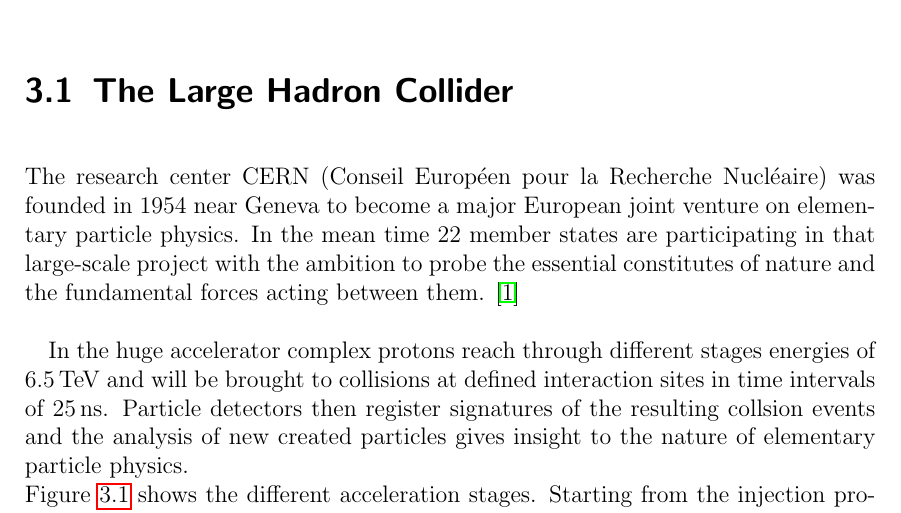
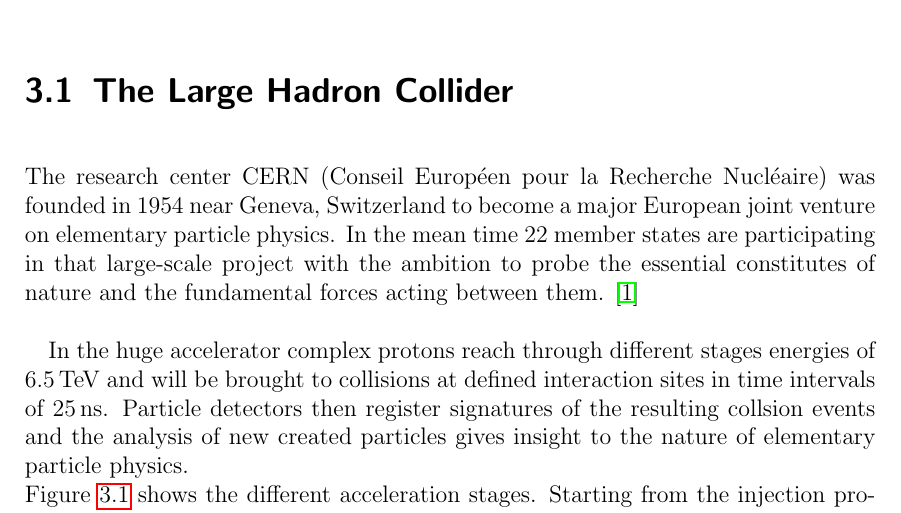
Before and after one commit to LLdaniel/MasterArbeit, a LaTeX thesis (MasterArbeit.tex): part of page 8 of 12, cut so that both start at the same text. Compiled offline with pdfLaTeX.

Commit message:
update Masterarbeit

```diff
--- a/MasterArbeit.tex
+++ b/MasterArbeit.tex
@@ -192,7 +192,7 @@
 \chapter{Experimental setup for the search of scalar leptoquarks}\label{experiment}
 For the search of scalar leptoquarks the ATLAS detector at the Large Hadron Collider (LHC) is used as experimental setup which will be described within this chapter. In section \ref{LHC} the general setting of the proton-proton collider located at the CERN research center is the subject of interest. The particle detection of the resulting collision events will take place in the ATLAS detector with its different specialized components (section \ref{ATLAS}). Section \ref{LQpp} addresses the leptoquark pair production in proton-proton collisions.
 \section{The Large Hadron Collider}\label{LHC}
-The research center CERN (Conseil Européen pour la Recherche Nucléaire) was founded in $1954$ near Geneva to become a major European joint venture on elementary particle physics. In the mean time $22$ member states are participating in that large-scale project with the ambition to probe the essential constitutes of nature and the fundamental forces acting between them. \cite{CERNabout}\par
+The research center CERN (Conseil Européen pour la Recherche Nucléaire) was founded in $1954$ near Geneva, Switzerland to become a major European joint venture on elementary particle physics. In the mean time $22$ member states are participating in that large-scale project with the ambition to probe the essential constitutes of nature and the fundamental forces acting between them. \cite{CERNabout}\par
 %
 \begin{figure}[htbp]
  \begin{center}
```
